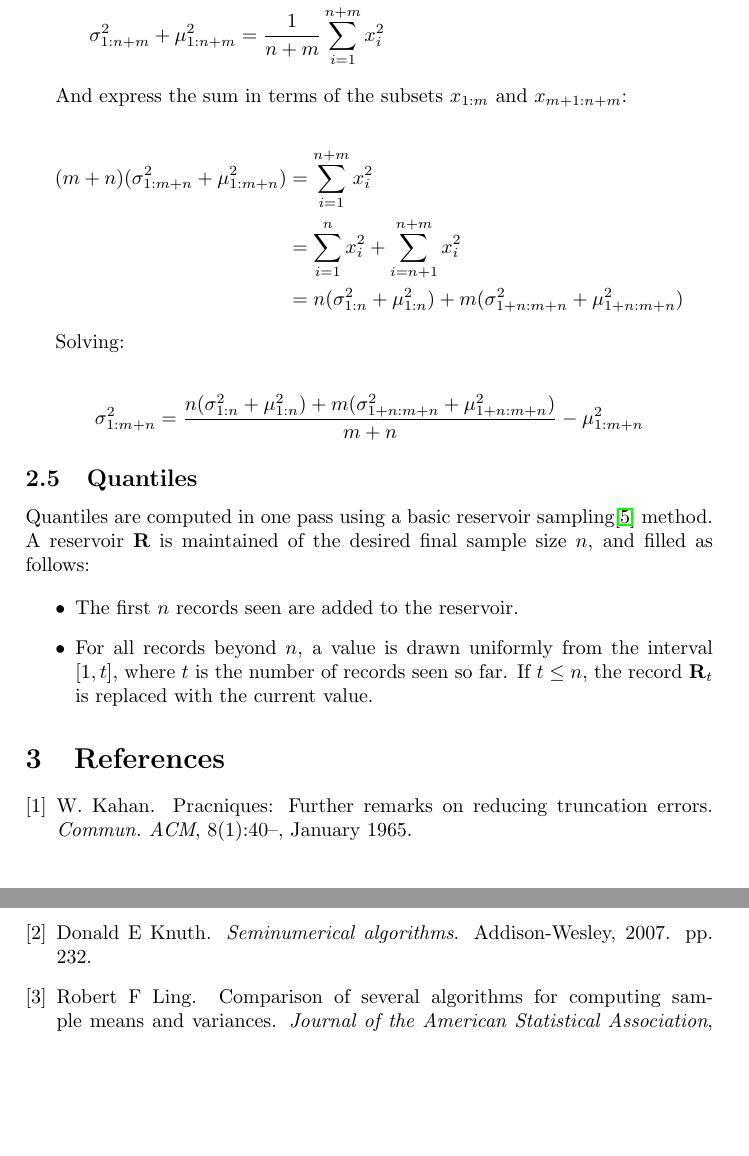
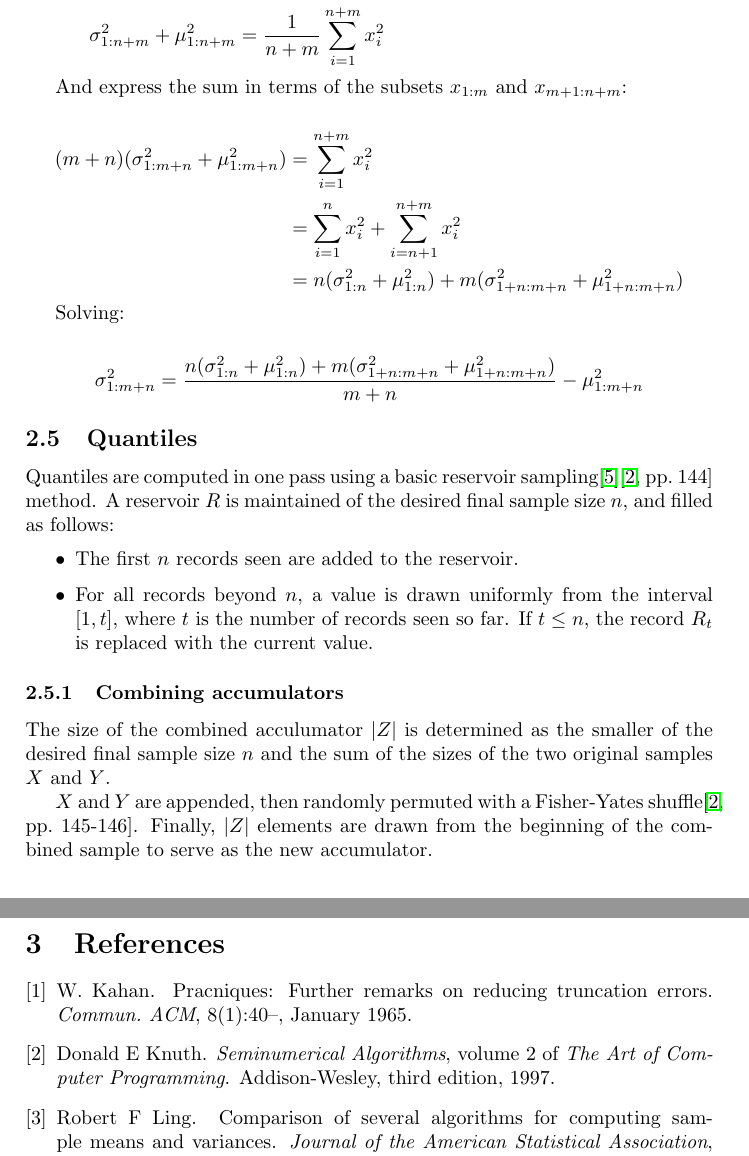
Before and after one commit to haskell-mafia/warden, a LaTeX document (doc/warden.tex, which reads doc/warden.bib): two parts of pages 5 and 6 of 6, joined at a grey line, cut so that both start at the same text, the shorter picture padded with empty space. Compiled offline with pdfLaTeX.

Commit message:
Update docs for sample-combining

```diff
--- a/doc/warden.bib
+++ b/doc/warden.bib
@@ -3,3 +2,6 @@
+  series={The Art of Computer Programming},
+  title={Seminumerical Algorithms},
+  volume={2},
   author={Knuth, Donald E},
-  year={2007},
+  year={1997},
   publisher={Addison-Wesley},
--- a/doc/warden.tex
+++ b/doc/warden.tex
@@ -210,7 +210,7 @@ Solving:
 \subsection{Quantiles}\label{quantiles}
 
 Quantiles are computed in one pass using a basic reservoir
-sampling\cite{vitter1985} method. A reservoir \(\mathbf{R}\) is maintained of
+sampling\cite{vitter1985}\cite[pp.~144]{Knuth1997} method. A reservoir \(R\) is maintained of
 the desired final sample size \(n\), and filled as follows:
 
 \begin{itemize}
@@ -220,8 +220,18 @@ The first \(n\) records seen are added to the reservoir.
 \item
 For all records beyond \(n\), a value is drawn uniformly from the
 interval \([1, t]\), where \(t\) is the number of records seen so
-far. If \(t \leq n\), the record \(\mathbf{R}_t\) is replaced with the current value.
+far. If \(t \leq n\), the record \(R_t\) is replaced with the current value.
 \end{itemize}
+
+\subsubsection{Combining accumulators}
+
+The size of the combined acculumator \(|Z|\) is determined as
+the smaller of the desired final sample size \(n\) and the sum of the
+sizes of the two original samples \(X\) and \(Y\).
+
+\(X\) and \(Y\) are appended, then randomly permuted with a
+Fisher-Yates shuffle\cite[pp.~145-146]{Knuth1997}. Finally, \(|Z|\) elements are drawn from the
+beginning of the combined sample to serve as the new accumulator.
 
 \bibliographystyle{plain}
 \bibliography{warden.bib}
```
Also changed, not shown: doc/warden.bib (5 more changed lines), doc/warden.tex (4 more changed lines).
